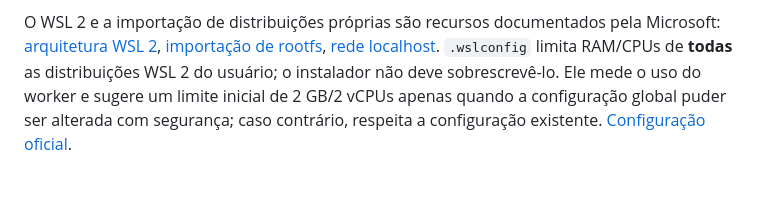
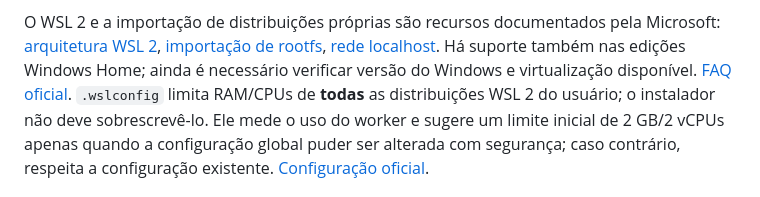
Before and after one commit to glaudsonvilela/Agente-TFT, a Markdown page: docs/HM4_5_MAPA_CAPTURA_IP_E_DICAS.md, the part around the change. GitHub-like rendering.

Commit message:
Document WSL2 Home compatibility for lightweight VM

```diff
--- a/docs/HM4_5_MAPA_CAPTURA_IP_E_DICAS.md
+++ b/docs/HM4_5_MAPA_CAPTURA_IP_E_DICAS.md
@@ -87,6 +87,9 @@ O WSL 2 e a importação de distribuições próprias são recursos documentados
 pela Microsoft: [arquitetura WSL 2](https://learn.microsoft.com/en-us/windows/wsl/wsl2-about),
 [importação de rootfs](https://learn.microsoft.com/en-us/windows/wsl/use-custom-distro),
 [rede localhost](https://learn.microsoft.com/en-us/windows/wsl/networking).
+Há suporte também nas edições Windows Home; ainda é necessário verificar
+versão do Windows e virtualização disponível.
+[FAQ oficial](https://learn.microsoft.com/en-us/windows/wsl/faq).
 `.wslconfig` limita RAM/CPUs de **todas** as distribuições WSL 2 do usuário;
 o instalador não deve sobrescrevê-lo. Ele mede o uso do worker e sugere um
 limite inicial de 2 GB/2 vCPUs apenas quando a configuração global puder ser
```
